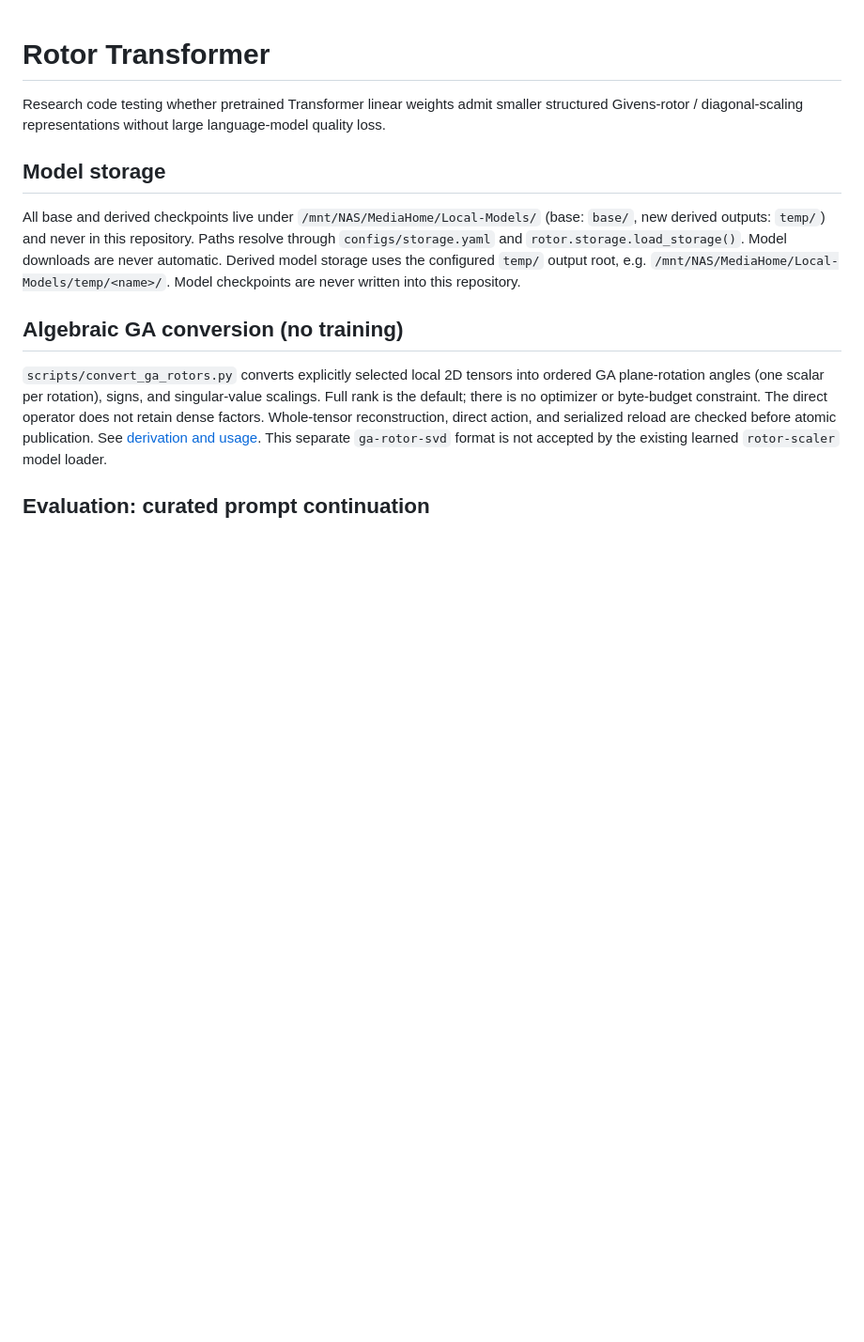
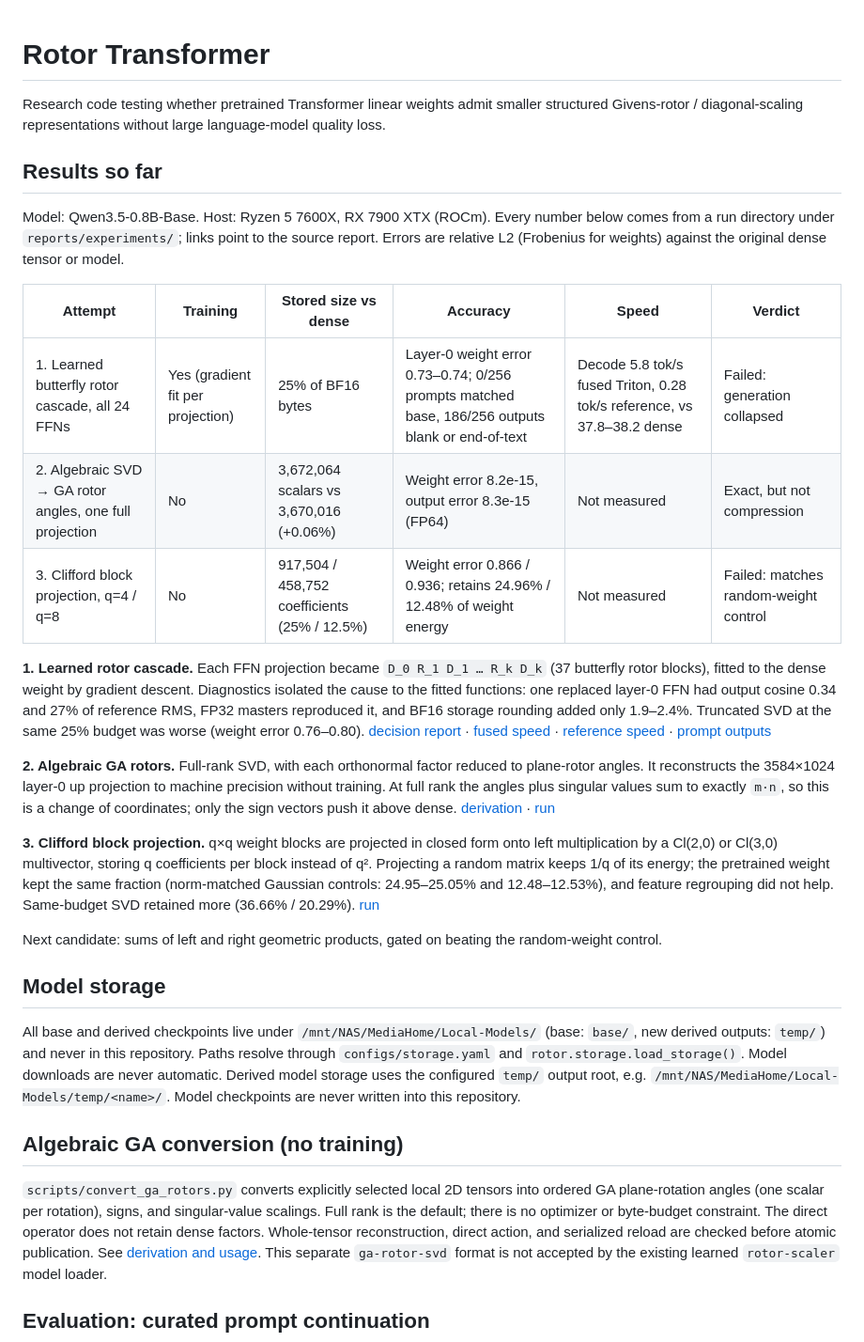
Before and after one commit to PyroFlareX/rotorized-transformers, a Markdown page: README.md, the part around the change. Shown at 94% size. GitHub-like rendering; blank space fills up the shorter version.

Commit message:
Summarize attempts, accuracy, and speed in README

```diff
--- a/README.md
+++ b/README.md
@@ -1,6 +1,41 @@
 # Rotor Transformer
 
 Research code testing whether pretrained Transformer linear weights admit smaller structured Givens-rotor / diagonal-scaling representations without large language-model quality loss.
+
+## Results so far
+
+Model: Qwen3.5-0.8B-Base. Host: Ryzen 5 7600X, RX 7900 XTX (ROCm). Every number below comes from a run directory under
+`reports/experiments/`; links point to the source report. Errors are relative L2 (Frobenius for weights) against the
+original dense tensor or model.
+
+| Attempt | Training | Stored size vs dense | Accuracy | Speed | Verdict |
+|---|---|---|---|---|---|
+| 1. Learned butterfly rotor cascade, all 24 FFNs | Yes (gradient fit per projection) | 25% of BF16 bytes | Layer-0 weight error 0.73–0.74; 0/256 prompts matched base, 186/256 outputs blank or end-of-text | Decode 5.8 tok/s fused Triton, 0.28 tok/s reference, vs 37.8–38.2 dense | Failed: generation collapsed |
+| 2. Algebraic SVD → GA rotor angles, one full projection | No | 3,672,064 scalars vs 3,670,016 (+0.06%) | Weight error 8.2e-15, output error 8.3e-15 (FP64) | Not measured | Exact, but not compression |
+| 3. Clifford block projection, q=4 / q=8 | No | 917,504 / 458,752 coefficients (25% / 12.5%) | Weight error 0.866 / 0.936; retains 24.96% / 12.48% of weight energy | Not measured | Failed: matches random-weight control |
+
+**1. Learned rotor cascade.** Each FFN projection became `D_0 R_1 D_1 … R_k D_k` (37 butterfly rotor blocks), fitted
+to the dense weight by gradient descent. Diagnostics isolated the cause to the fitted functions: one replaced layer-0
+FFN had output cosine 0.34 and 27% of reference RMS, FP32 masters reproduced it, and BF16 storage rounding added only
+1.9–2.4%. Truncated SVD at the same 25% budget was worse (weight error 0.76–0.80).
+[decision report](reports/experiments/qwen3.5-0.8b__output-collapse-experiment-decision__b025__20261011T005909Z/report.md) ·
+[fused speed](reports/experiments/qwen3.5-0.8b__rotor-triton__b025__20261011T002857Z/report.md) ·
+[reference speed](reports/experiments/qwen3.5-0.8b__rotor-reference__b025__20261011T003148Z/report.md) ·
+[prompt outputs](reports/prompt-evaluations/fullcompare-fused-20261010-table.md)
+
+**2. Algebraic GA rotors.** Full-rank SVD, with each orthonormal factor reduced to plane-rotor angles. It reconstructs
+the 3584×1024 layer-0 up projection to machine precision without training. At full rank the angles plus singular values
+sum to exactly `m·n`, so this is a change of coordinates; only the sign vectors push it above dense.
+[derivation](docs/ALGEBRAIC_GA_CONVERSION.md) ·
+[run](reports/experiments/qwen3.5-0.8b__algebraic-ga-rotors__unrestricted__20261011T040143Z/report.md)
+
+**3. Clifford block projection.** q×q weight blocks are projected in closed form onto left multiplication by a
+Cl(2,0) or Cl(3,0) multivector, storing q coefficients per block instead of q². Projecting a random matrix keeps 1/q
+of its energy; the pretrained weight kept the same fraction (norm-matched Gaussian controls: 24.95–25.05% and
+12.48–12.53%), and feature regrouping did not help. Same-budget SVD retained more (36.66% / 20.29%).
+[run](reports/experiments/qwen3.5-0.8b__clifford-block-projection__model.language_model.layers.0.mlp.up_proj.weight.probes-64__20261011T184547Z/report.md)
+
+Next candidate: sums of left and right geometric products, gated on beating the random-weight control.
 
 ## Model storage
 
```
